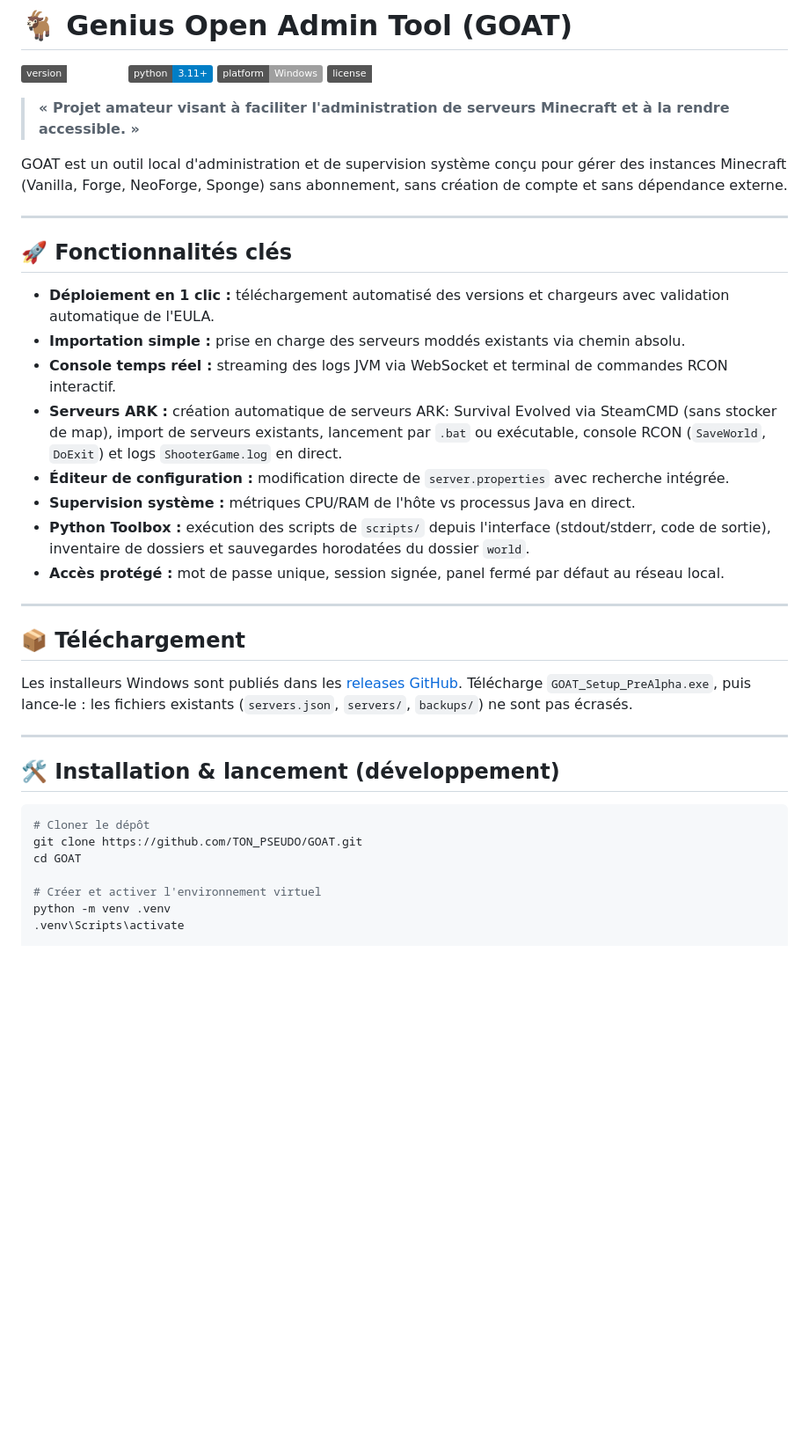
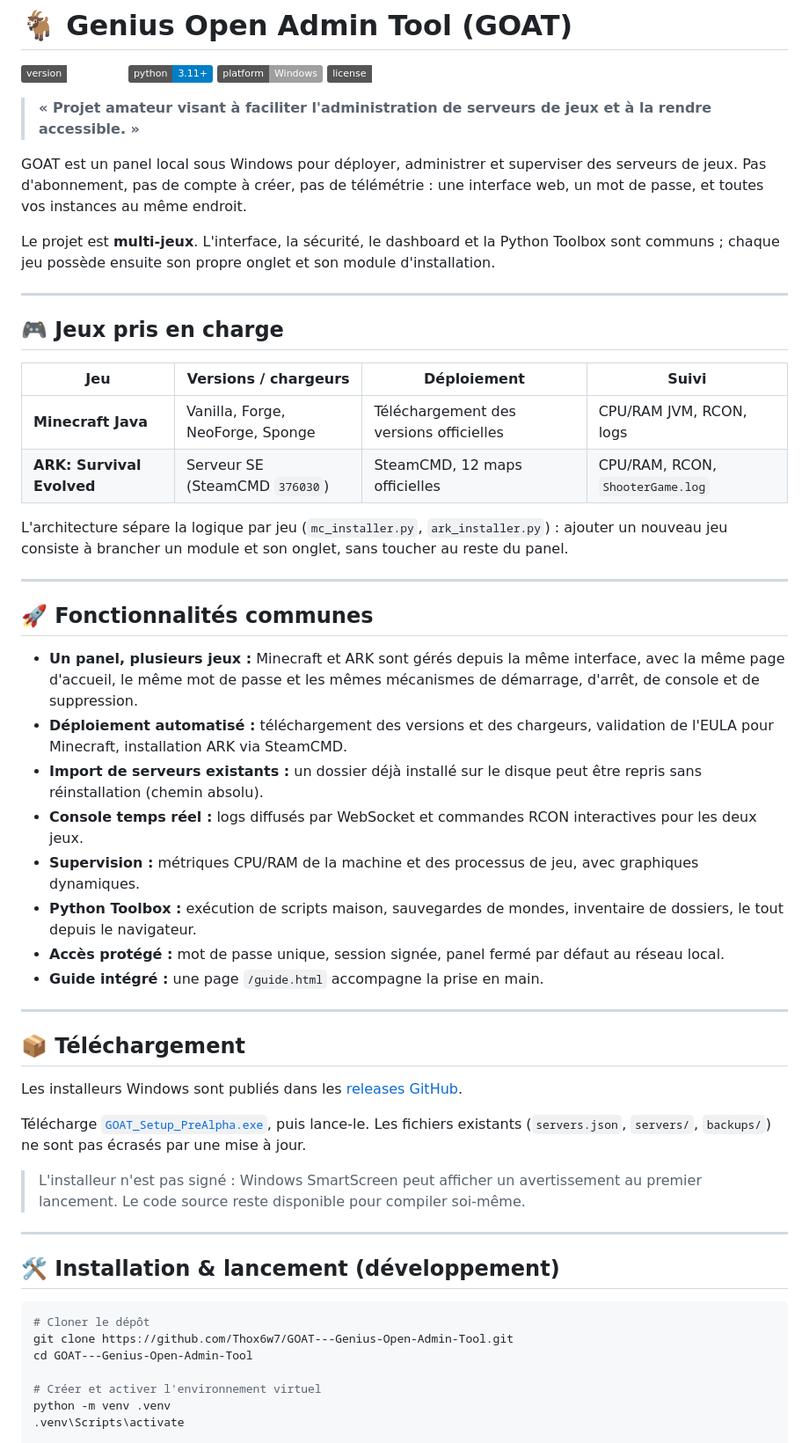
Before and after one commit to Thox6w7/GOAT---Genius-Open-Admin-Tool, a Markdown page: README.md, the part around one of its changes. Shown at 88% size. Drawn GitHub-style; badges without logos; blank space fills up the shorter version.

````diff
--- a/README.md
+++ b/README.md
@@ -5,30 +5,64 @@
 ![Platform](https://img.shields.io/badge/platform-Windows-lightgrey)
 ![License](https://img.shields.io/badge/license-MIT-emerald)
 
-> **« Projet amateur visant à faciliter l'administration de serveurs Minecraft et à la rendre accessible. »**
+> **« Projet amateur visant à faciliter l'administration de serveurs de jeux et à la rendre accessible. »**
 
-GOAT est un outil local d'administration et de supervision système conçu pour gérer des instances Minecraft (Vanilla, Forge, NeoForge, Sponge) sans abonnement, sans création de compte et sans dépendance externe.
+GOAT est un panel local sous Windows pour déployer, administrer et superviser des
+serveurs de jeux. Pas d'abonnement, pas de compte à créer, pas de télémétrie :
+une interface web, un mot de passe, et toutes vos instances au même endroit.
+
+Le projet est **multi-jeux**. L'interface, la sécurité, le dashboard et la Python
+Toolbox sont communs ; chaque jeu possède ensuite son propre onglet et son module
+d'installation.
 
 ---
 
-## 🚀 Fonctionnalités clés
+## 🎮 Jeux pris en charge
 
-- **Déploiement en 1 clic :** téléchargement automatisé des versions et chargeurs avec validation automatique de l'EULA.
-- **Importation simple :** prise en charge des serveurs moddés existants via chemin absolu.
-- **Console temps réel :** streaming des logs JVM via WebSocket et terminal de commandes RCON interactif.
-- **Serveurs ARK :** création automatique de serveurs ARK: Survival Evolved via SteamCMD (sans stocker de map), import de serveurs existants, lancement par `.bat` ou exécutable, console RCON (`SaveWorld`, `DoExit`) et logs `ShooterGame.log` en direct.
-- **Éditeur de configuration :** modification directe de `server.properties` avec recherche intégrée.
-- **Supervision système :** métriques CPU/RAM de l'hôte vs processus Java en direct.
-- **Python Toolbox :** exécution des scripts de `scripts/` depuis l'interface (stdout/stderr, code de sortie), inventaire de dossiers et sauvegardes horodatées du dossier `world`.
-- **Accès protégé :** mot de passe unique, session signée, panel fermé par défaut au réseau local.
+| Jeu | Versions / chargeurs | Déploiement | Suivi |
+| --- | --- | --- | --- |
+| **Minecraft Java** | Vanilla, Forge, NeoForge, Sponge | Téléchargement des versions officielles | CPU/RAM JVM, RCON, logs |
+| **ARK: Survival Evolved** | Serveur SE (SteamCMD `376030`) | SteamCMD, 12 maps officielles | CPU/RAM, RCON, `ShooterGame.log` |
+
+L'architecture sépare la logique par jeu (`mc_installer.py`, `ark_installer.py`) :
+ajouter un nouveau jeu consiste à brancher un module et son onglet, sans toucher au
+reste du panel.
+
+---
+
+## 🚀 Fonctionnalités communes
+
+- **Un panel, plusieurs jeux :** Minecraft et ARK sont gérés depuis la même interface,
+  avec la même page d'accueil, le même mot de passe et les mêmes mécanismes de
+  démarrage, d'arrêt, de console et de suppression.
+- **Déploiement automatisé :** téléchargement des versions et des chargeurs, validation
+  de l'EULA pour Minecraft, installation ARK via SteamCMD.
+- **Import de serveurs existants :** un dossier déjà installé sur le disque peut être
+  repris sans réinstallation (chemin absolu).
+- **Console temps réel :** logs diffusés par WebSocket et commandes RCON interactives
+  pour les deux jeux.
+- **Supervision :** métriques CPU/RAM de la machine et des processus de jeu, avec
+  graphiques dynamiques.
+- **Python Toolbox :** exécution de scripts maison, sauvegardes de mondes, inventaire
+  de dossiers, le tout depuis le navigateur.
+- **Accès protégé :** mot de passe unique, session signée, panel fermé par défaut au
+  réseau local.
+- **Guide intégré :** une page `/guide.html` accompagne la prise en main.
 
 ---
 
 ## 📦 Téléchargement
 
-Les installeurs Windows sont publiés dans les [releases GitHub](https://github.com/Thox6w7/GOAT---Genius-Open-Admin-Tool/releases).
-Télécharge `GOAT_Setup_PreAlpha.exe`, puis lance-le : les fichiers existants
-(`servers.json`, `servers/`, `backups/`) ne sont pas écrasés.
+Les installeurs Windows sont publiés dans les
+[releases GitHub](https://github.com/Thox6w7/GOAT---Genius-Open-Admin-Tool/releases).
+
+Télécharge
+[`GOAT_Setup_PreAlpha.exe`](https://github.com/Thox6w7/GOAT---Genius-Open-Admin-Tool/releases/download/v0.1.0-prealpha/GOAT_Setup_PreAlpha.exe),
+puis lance-le. Les fichiers existants (`servers.json`, `servers/`, `backups/`) ne sont
+pas écrasés par une mise à jour.
+
+> L'installeur n'est pas signé : Windows SmartScreen peut afficher un avertissement au
+> premier lancement. Le code source reste disponible pour compiler soi-même.
 
 ---
 
@@ -36,8 +70,8 @@ Télécharge `GOAT_Setup_PreAlpha.exe`, puis lance-le : les fichiers existants
 
 ```bash
 # Cloner le dépôt
-git clone https://github.com/TON_PSEUDO/GOAT.git
-cd GOAT
+git clone https://github.com/Thox6w7/GOAT---Genius-Open-Admin-Tool.git
+cd GOAT---Genius-Open-Admin-Tool
 
 # Créer et activer l'environnement virtuel
 python -m venv .venv
````
Also changed, not shown: other parts of README.md (+97 -54 lines).
